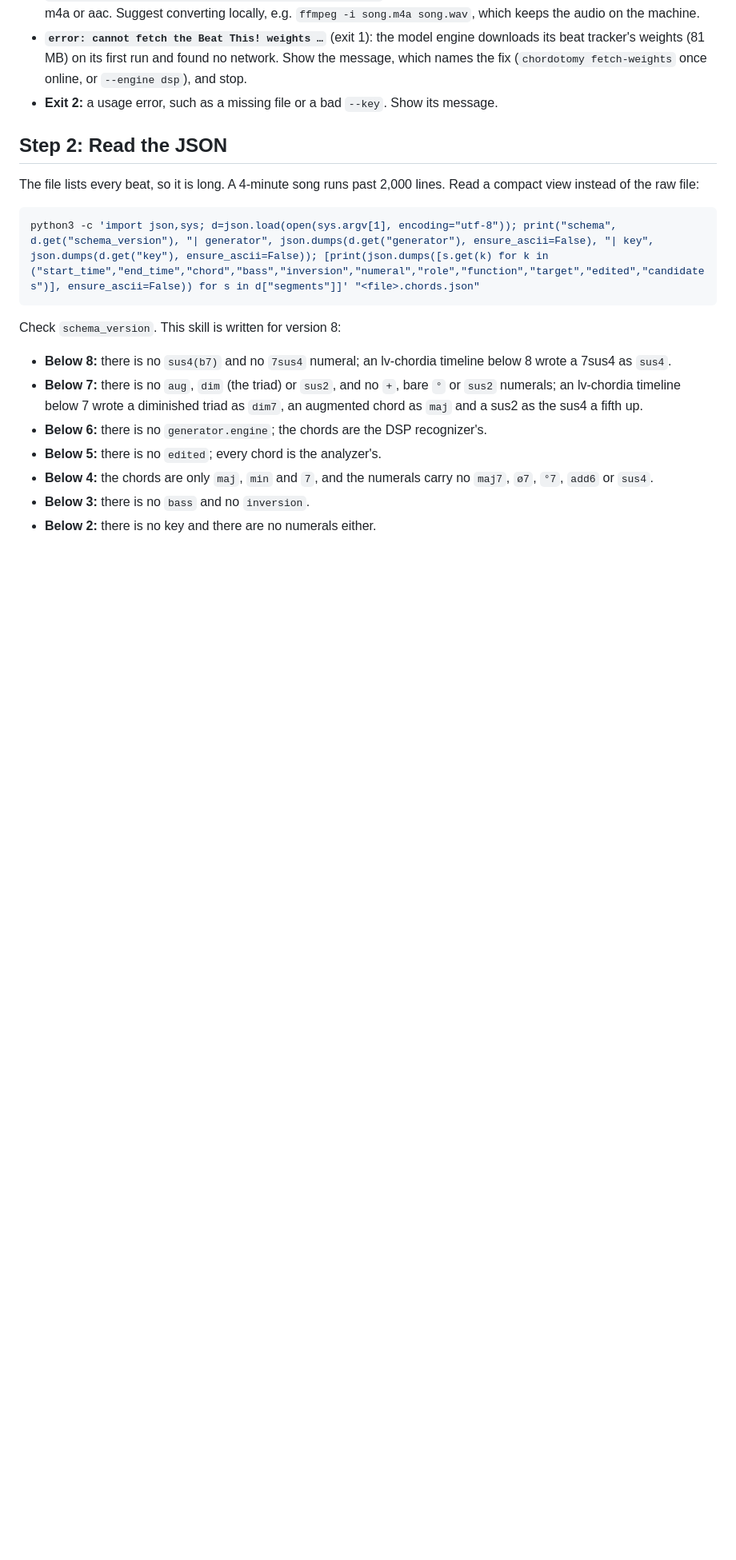
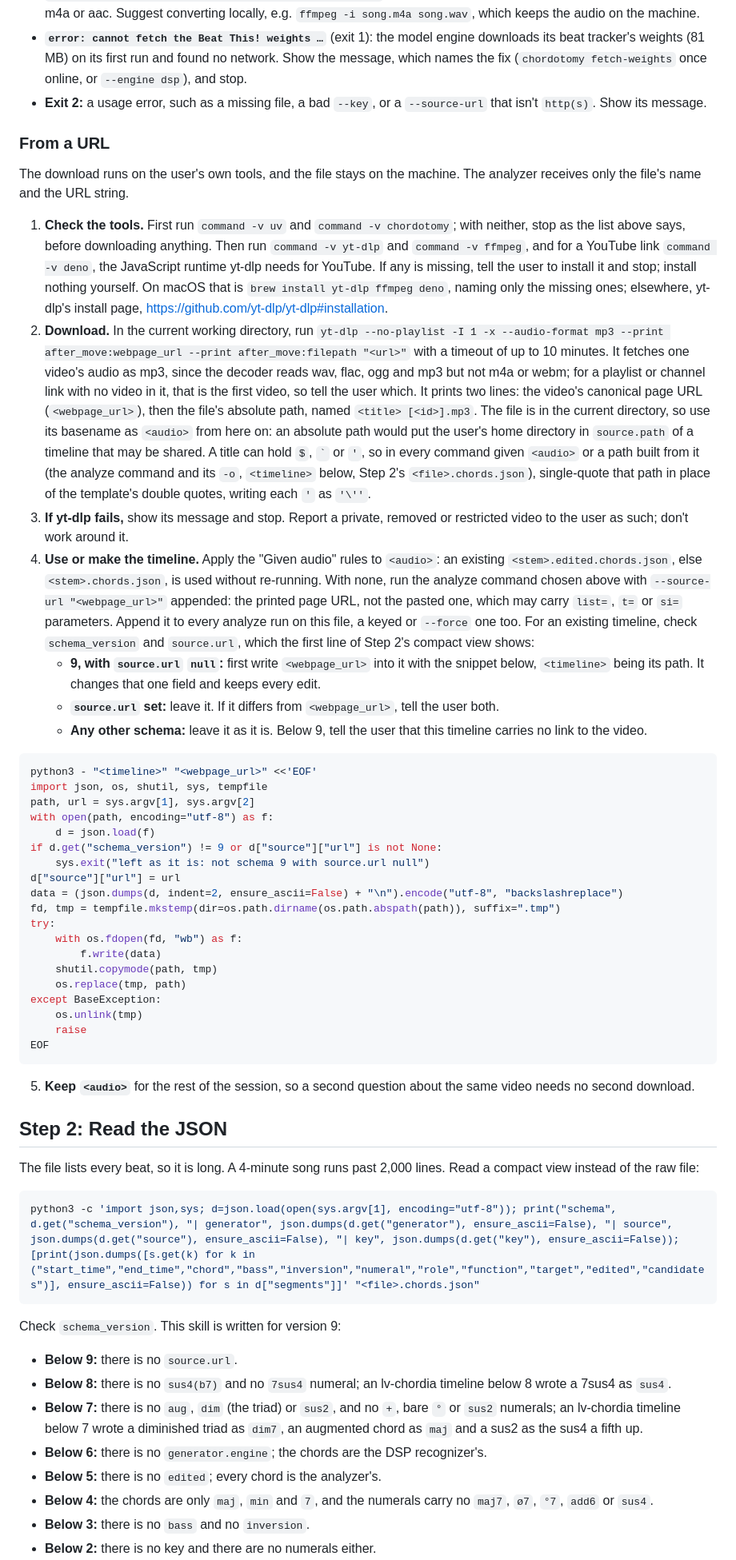
Before and after one commit to zeikar/chordotomy, a Markdown page: skills/explain-harmony/SKILL.md, the part around one of its changes. Shown at 80% size. Rendered like a GitHub page; blank space fills up the shorter version.

````diff
--- a/skills/explain-harmony/SKILL.md
+++ b/skills/explain-harmony/SKILL.md
@@ -31,18 +32,55 @@ The analyzer writes `<audio stem>.chords.json` next to the audio (or to `-o`) an
 - **`error: <audio>: no beats detected`** (exit 1): the file is silent or shorter than one beat. Say so and stop.
 - **`error: <audio>: Error opening … Format not recognised`** (exit 1): the decoder reads wav, flac, ogg and mp3, but not m4a or aac. Suggest converting locally, e.g. `ffmpeg -i song.m4a song.wav`, which keeps the audio on the machine.
 - **`error: cannot fetch the Beat This! weights …`** (exit 1): the model engine downloads its beat tracker's weights (81 MB) on its first run and found no network. Show the message, which names the fix (`chordotomy fetch-weights` once online, or `--engine dsp`), and stop.
-- **Exit 2:** a usage error, such as a missing file or a bad `--key`. Show its message.
+- **Exit 2:** a usage error, such as a missing file, a bad `--key`, or a `--source-url` that isn't `http(s)`. Show its message.
+
+### From a URL
+
+The download runs on the user's own tools, and the file stays on the machine. The analyzer receives only the file's name and the URL string.
+
+1. **Check the tools.** First run `command -v uv` and `command -v chordotomy`; with neither, stop as the list above says, before downloading anything. Then run `command -v yt-dlp` and `command -v ffmpeg`, and for a YouTube link `command -v deno`, the JavaScript runtime yt-dlp needs for YouTube. If any is missing, tell the user to install it and stop; install nothing yourself. On macOS that is `brew install yt-dlp ffmpeg deno`, naming only the missing ones; elsewhere, yt-dlp's install page, https://github.com/yt-dlp/yt-dlp#installation.
+2. **Download.** In the current working directory, run `yt-dlp --no-playlist -I 1 -x --audio-format mp3 --print after_move:webpage_url --print after_move:filepath "<url>"` with a timeout of up to 10 minutes. It fetches one video's audio as mp3, since the decoder reads wav, flac, ogg and mp3 but not m4a or webm; for a playlist or channel link with no video in it, that is the first video, so tell the user which. It prints two lines: the video's canonical page URL (`<webpage_url>`), then the file's absolute path, named `<title> [<id>].mp3`. The file is in the current directory, so use its basename as `<audio>` from here on: an absolute path would put the user's home directory in `source.path` of a timeline that may be shared. A title can hold `$`, `` ` `` or `'`, so in every command given `<audio>` or a path built from it (the analyze command and its `-o`, `<timeline>` below, Step 2's `<file>.chords.json`), single-quote that path in place of the template's double quotes, writing each `'` as `'\''`.
+3. **If yt-dlp fails,** show its message and stop. Report a private, removed or restricted video to the user as such; don't work around it.
+4. **Use or make the timeline.** Apply the "Given audio" rules to `<audio>`: an existing `<stem>.edited.chords.json`, else `<stem>.chords.json`, is used without re-running. With none, run the analyze command chosen above with `--source-url "<webpage_url>"` appended: the printed page URL, not the pasted one, which may carry `list=`, `t=` or `si=` parameters. Append it to every analyze run on this file, a keyed or `--force` one too. For an existing timeline, check `schema_version` and `source.url`, which the first line of Step 2's compact view shows:
+   - **9, with `source.url` `null`:** first write `<webpage_url>` into it with the snippet below, `<timeline>` being its path. It changes that one field and keeps every edit.
+   - **`source.url` set:** leave it. If it differs from `<webpage_url>`, tell the user both.
+   - **Any other schema:** leave it as it is. Below 9, tell the user that this timeline carries no link to the video.
+
+```bash
+python3 - "<timeline>" "<webpage_url>" <<'EOF'
+import json, os, shutil, sys, tempfile
+path, url = sys.argv[1], sys.argv[2]
+with open(path, encoding="utf-8") as f:
+    d = json.load(f)
+if d.get("schema_version") != 9 or d["source"]["url"] is not None:
+    sys.exit("left as it is: not schema 9 with source.url null")
+d["source"]["url"] = url
+data = (json.dumps(d, indent=2, ensure_ascii=False) + "\n").encode("utf-8", "backslashreplace")
+fd, tmp = tempfile.mkstemp(dir=os.path.dirname(os.path.abspath(path)), suffix=".tmp")
+try:
+    with os.fdopen(fd, "wb") as f:
+        f.write(data)
+    shutil.copymode(path, tmp)
+    os.replace(tmp, path)
+except BaseException:
+    os.unlink(tmp)
+    raise
+EOF
+```
+
+5. **Keep `<audio>`** for the rest of the session, so a second question about the same video needs no second download.
 
 ## Step 2: Read the JSON
 
 The file lists every beat, so it is long. A 4-minute song runs past 2,000 lines. Read a compact view instead of the raw file:
 
 ```bash
-python3 -c 'import json,sys; d=json.load(open(sys.argv[1], encoding="utf-8")); print("schema", d.get("schema_version"), "| generator", json.dumps(d.get("generator"), ensure_ascii=False), "| key", json.dumps(d.get("key"), ensure_ascii=False)); [print(json.dumps([s.get(k) for k in ("start_time","end_time","chord","bass","inversion","numeral","role","function","target","edited","candidates")], ensure_ascii=False)) for s in d["segments"]]' "<file>.chords.json"
+python3 -c 'import json,sys; d=json.load(open(sys.argv[1], encoding="utf-8")); print("schema", d.get("schema_version"), "| generator", json.dumps(d.get("generator"), ensure_ascii=False), "| source", json.dumps(d.get("source"), ensure_ascii=False), "| key", json.dumps(d.get("key"), ensure_ascii=False)); [print(json.dumps([s.get(k) for k in ("start_time","end_time","chord","bass","inversion","numeral","role","function","target","edited","candidates")], ensure_ascii=False)) for s in d["segments"]]' "<file>.chords.json"
 ```
 
-Check `schema_version`. This skill is written for version 8:
+Check `schema_version`. This skill is written for version 9:
 
+- **Below 9:** there is no `source.url`.
 - **Below 8:** there is no `sus4(b7)` and no `7sus4` numeral; an lv-chordia timeline below 8 wrote a 7sus4 as `sus4`.
 - **Below 7:** there is no `aug`, `dim` (the triad) or `sus2`, and no `+`, bare `°` or `sus2` numerals; an lv-chordia timeline below 7 wrote a diminished triad as `dim7`, an augmented chord as `maj` and a sus2 as the sus4 a fifth up.
 - **Below 6:** there is no `generator.engine`; the chords are the DSP recognizer's.
````
Also changed, not shown: other parts of skills/explain-harmony/SKILL.md (+6 -4 lines), README.md (+1 -1 lines).
